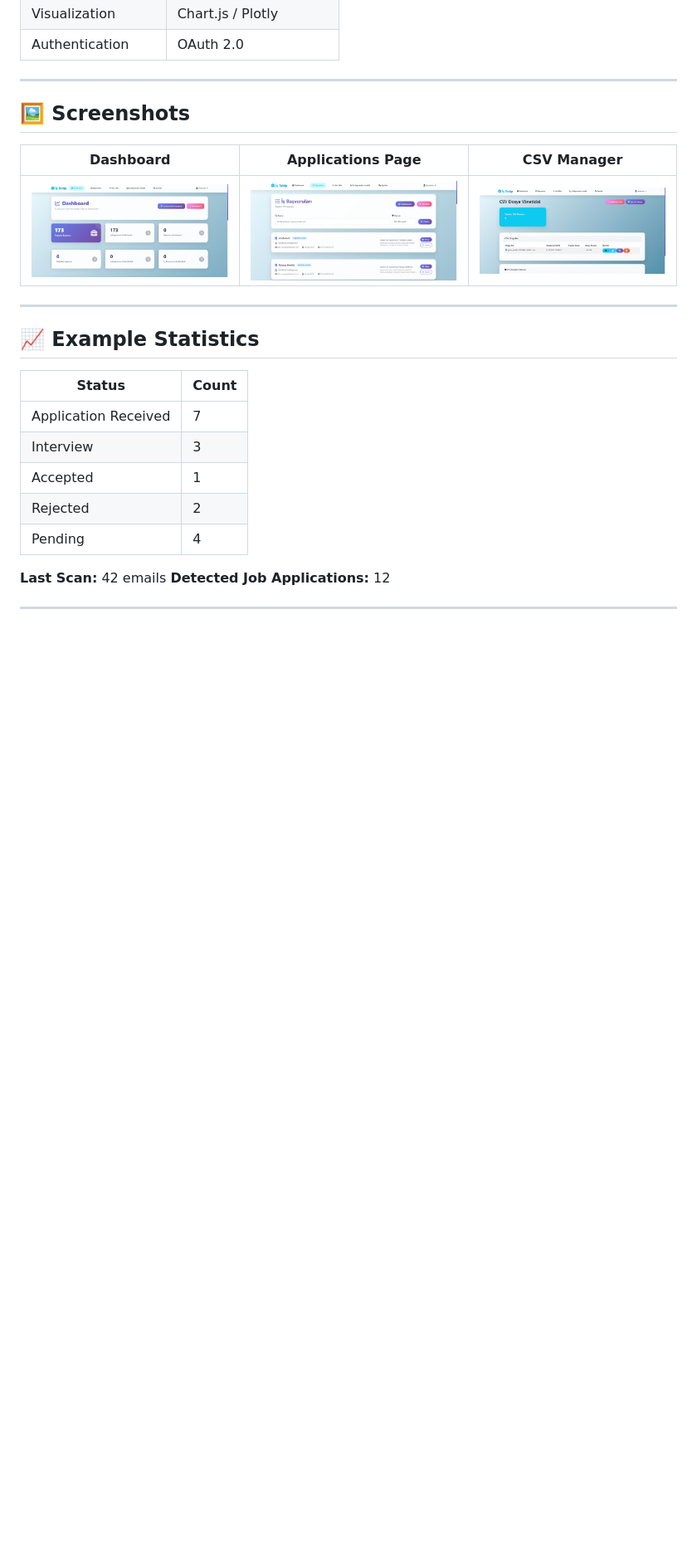
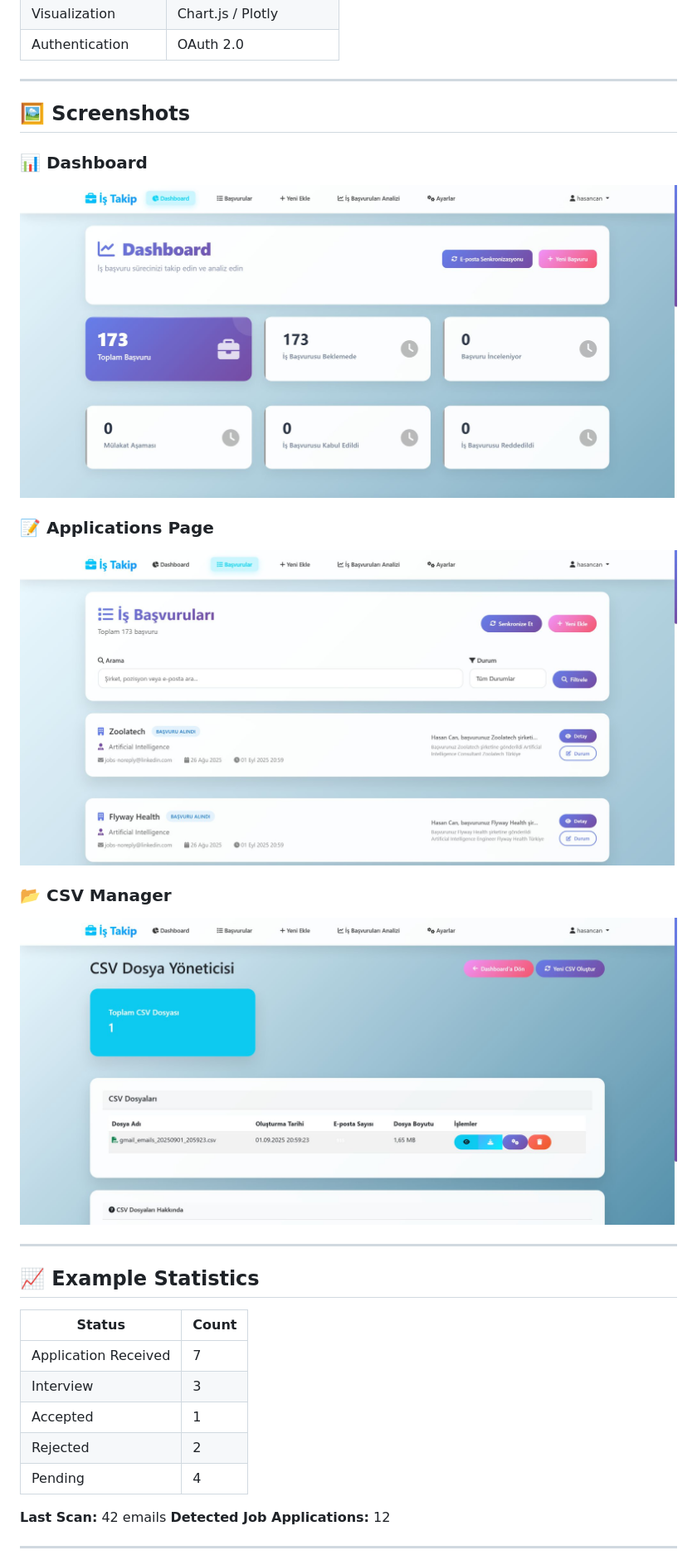
Before and after one commit to HasanCan6241/job_tracker_project, a Markdown page: README.md, the part around the change. Shown: that part at 83% size. Drawn GitHub-style; blank space fills up the shorter version.

```diff
--- a/README.md
+++ b/README.md
@@ -63,12 +63,20 @@ Gmail API → Gemini 2.0 Flash → Django Backend → PostgreSQL/CSV Storage →
 
 ## 🖼️ Screenshots
 
-| Dashboard                           | Applications Page                              | CSV Manager                             |
-| ----------------------------------- | ---------------------------------------------- | --------------------------------------- |
-| ![Dashboard](images/dashboard.jpeg) | ![Applications Page](images/applications.jpeg) | ![CSV Manager](images/csv-manager.jpeg) |
+### 📊 Dashboard
 
+![Dashboard](images/dashboard.jpeg)
+
+### 📝 Applications Page
+
+![Applications Page](images/applications.jpeg)
+
+### 📂 CSV Manager
+
+![CSV Manager](images/csv-manager.jpeg)
 
 ---
+
 
 ## 📈 Example Statistics
 
```
